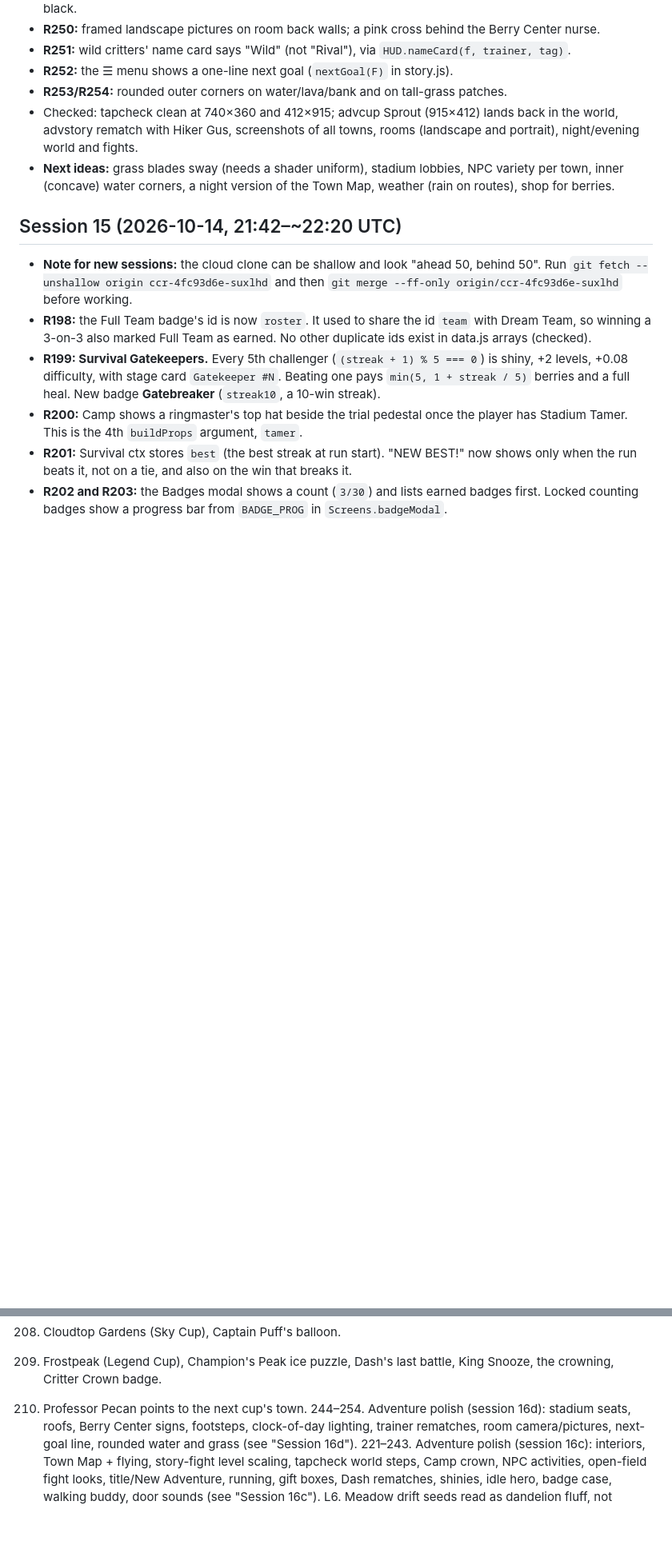
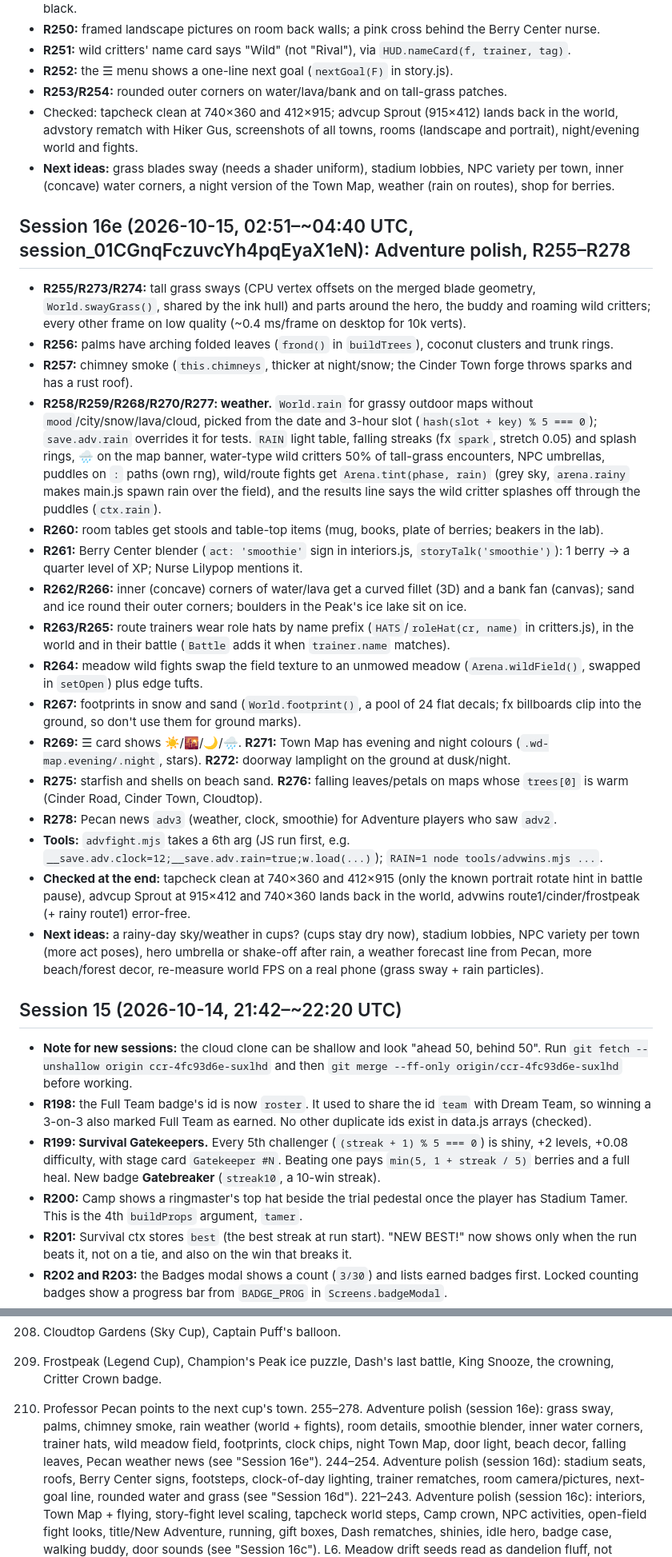
Before and after one commit to zchillsounds-debug/super-chainsaw1, a Markdown page: games/critter-clash/HANDOFF.md, 2 parts joined by grey strips. Shown at 80% size. Drawn GitHub-style; blank space fills up the shorter version.

Commit message:
Critter Clash: handoff notes for session 16e (R255-R278)
Co-Authored-By: Claude Opus 5.5 <noreply@anthropic.com>
Claude-Session: https://claude.ai/code/session_01CGnqFczuvcYh4pqEyaX1eN

```diff
--- a/games/critter-clash/HANDOFF.md
+++ b/games/critter-clash/HANDOFF.md
@@ -403,6 +404,24 @@ Arenas: meadow, beach, volcano, frost, neon, sky, grove.
 - Checked: tapcheck clean at 740×360 and 412×915; advcup Sprout (915×412) lands back in the world, advstory rematch with Hiker Gus, screenshots of all towns, rooms (landscape and portrait), night/evening world and fights.
 - **Next ideas:** grass blades sway (needs a shader uniform), stadium lobbies, NPC variety per town, inner (concave) water corners, a night version of the Town Map, weather (rain on routes), shop for berries.
 
+## Session 16e (2026-10-15, 02:51–~04:40 UTC, session_01CGnqFczuvcYh4pqEyaX1eN): Adventure polish, R255–R278
+- **R255/R273/R274:** tall grass sways (CPU vertex offsets on the merged blade geometry, `World.swayGrass()`, shared by the ink hull) and parts around the hero, the buddy and roaming wild critters; every other frame on low quality (~0.4 ms/frame on desktop for 10k verts).
+- **R256:** palms have arching folded leaves (`frond()` in `buildTrees`), coconut clusters and trunk rings.
+- **R257:** chimney smoke (`this.chimneys`, thicker at night/snow; the Cinder Town forge throws sparks and has a rust roof).
+- **R258/R259/R268/R270/R277: weather.** `World.rain` for grassy outdoor maps without `mood`/city/snow/lava/cloud, picked from the date and 3-hour slot (`hash(slot + key) % 5 === 0`); `save.adv.rain` overrides it for tests. `RAIN` light table, falling streaks (fx `spark`, stretch 0.05) and splash rings, 🌧️ on the map banner, water-type wild critters 50% of tall-grass encounters, NPC umbrellas, puddles on `:` paths (own rng), wild/route fights get `Arena.tint(phase, rain)` (grey sky, `arena.rainy` makes main.js spawn rain over the field), and the results line says the wild critter splashes off through the puddles (`ctx.rain`).
+- **R260:** room tables get stools and table-top items (mug, books, plate of berries; beakers in the lab).
+- **R261:** Berry Center blender (`act: 'smoothie'` sign in interiors.js, `storyTalk('smoothie')`): 1 berry → a quarter level of XP; Nurse Lilypop mentions it.
+- **R262/R266:** inner (concave) corners of water/lava get a curved fillet (3D) and a bank fan (canvas); sand and ice round their outer corners; boulders in the Peak's ice lake sit on ice.
+- **R263/R265:** route trainers wear role hats by name prefix (`HATS`/`roleHat(cr, name)` in critters.js), in the world and in their battle (`Battle` adds it when `trainer.name` matches).
+- **R264:** meadow wild fights swap the field texture to an unmowed meadow (`Arena.wildField()`, swapped in `setOpen`) plus edge tufts.
+- **R267:** footprints in snow and sand (`World.footprint()`, a pool of 24 flat decals; fx billboards clip into the ground, so don't use them for ground marks).
+- **R269:** ☰ card shows ☀️/🌇/🌙/🌧️. **R271:** Town Map has evening and night colours (`.wd-map.evening/.night`, stars). **R272:** doorway lamplight on the ground at dusk/night.
+- **R275:** starfish and shells on beach sand. **R276:** falling leaves/petals on maps whose `trees[0]` is warm (Cinder Road, Cinder Town, Cloudtop).
+- **R278:** Pecan news `adv3` (weather, clock, smoothie) for Adventure players who saw `adv2`.
+- **Tools:** `advfight.mjs` takes a 6th arg (JS run first, e.g. `__save.adv.clock=12;__save.adv.rain=true;w.load(...)`); `RAIN=1 node tools/advwins.mjs ...`.
+- **Checked at the end:** tapcheck clean at 740×360 and 412×915 (only the known portrait rotate hint in battle pause), advcup Sprout at 915×412 and 740×360 lands back in the world, advwins route1/cinder/frostpeak (+ rainy route1) error-free.
+- **Next ideas:** a rainy-day sky/weather in cups? (cups stay dry now), stadium lobbies, NPC variety per town (more act poses), hero umbrella or shake-off after rain, a weather forecast line from Pecan, more beach/forest decor, re-measure world FPS on a real phone (grass sway + rain particles).
+
 ## Session 15 (2026-10-14, 21:42–~22:20 UTC)
 - **Note for new sessions:** the cloud clone can be shallow and look "ahead 50, behind 50". Run `git fetch --unshallow origin ccr-4fc93d6e-suxlhd` and then `git merge --ff-only origin/ccr-4fc93d6e-suxlhd` before working.
 - **R198:** the Full Team badge's id is now `roster`. It used to share the id `team` with Dream Team, so winning a 3-on-3 also marked Full Team as earned. No other duplicate ids exist in data.js arrays (checked).
@@ -639,6 +658,7 @@ Arenas: meadow, beach, volcano, frost, neon, sky, grove.
 218. Cloudtop Gardens (Sky Cup), Captain Puff's balloon.
 219. Frostpeak (Legend Cup), Champion's Peak ice puzzle, Dash's last battle, King Snooze, the crowning, Critter Crown badge.
 220. Professor Pecan points to the next cup's town.
+255–278. Adventure polish (session 16e): grass sway, palms, chimney smoke, rain weather (world + fights), room details, smoothie blender, inner water corners, trainer hats, wild meadow field, footprints, clock chips, night Town Map, door light, beach decor, falling leaves, Pecan weather news (see "Session 16e").
 244–254. Adventure polish (session 16d): stadium seats, roofs, Berry Center signs, footsteps, clock-of-day lighting, trainer rematches, room camera/pictures, next-goal line, rounded water and grass (see "Session 16d").
 221–243. Adventure polish (session 16c): interiors, Town Map + flying, story-fight level scaling, tapcheck world steps, Camp crown, NPC activities, open-field fight looks, title/New Adventure, running, gift boxes, Dash rematches, shinies, idle hero, badge case, walking buddy, door sounds (see "Session 16c").
 L6. Meadow drift seeds read as dandelion fluff, not snowballs, on menu cameras (smaller, softer, per-kind `cap` on point size).
```
Also changed, not shown: other parts of games/critter-clash/HANDOFF.md (+4 -2 lines).
